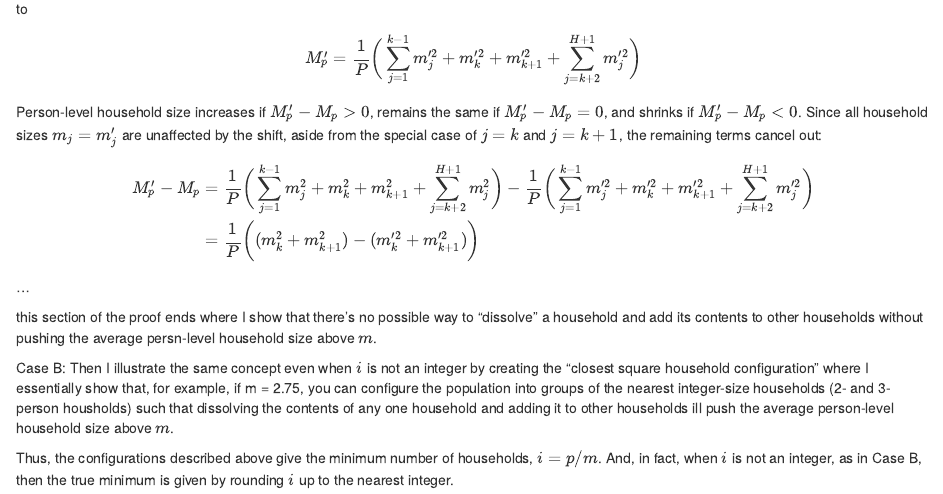
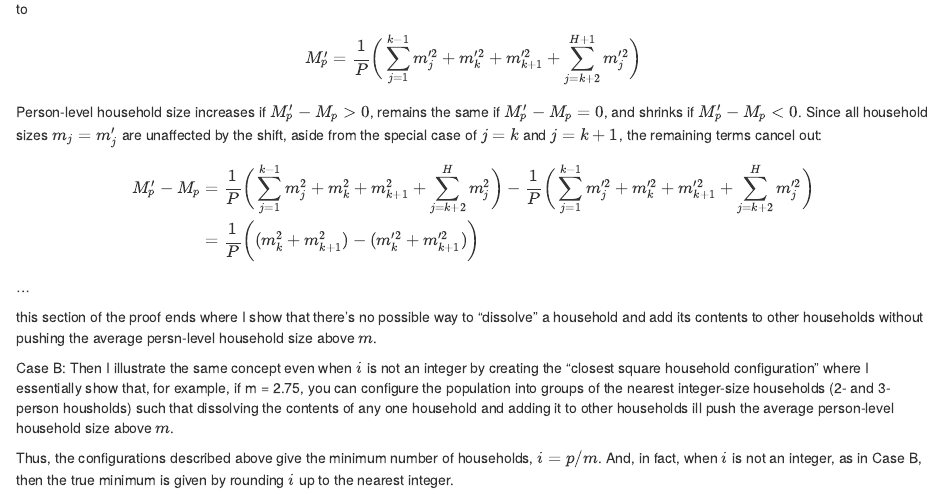
Before and after one commit to lorae/household-size, an R Markdown document (proof.Rmd): the page in a window 1100 px wide, from 2080 px down. Rendered offline with R 4.5, knitr and Pandoc, with nearby package versions.

Commit message:
feat: remove H+1 superscript in household size change math (for now)
We'll reintroduce the addition of a separate household as a special case, later. (Or I'll revisit the notation to make it more inclusive later. I don't have the bandwidth to do it now and would rather get the proof basics down on the page).

```diff
--- a/proof.Rmd
+++ b/proof.Rmd
@@ -157,7 +157,7 @@ M_p' =\frac{1}{P} \bigg( \sum_{j = 1}^{k-1} m_j'^2 + m_k'^2 + m_{k+1}'^2 + \sum_
 Person-level household size increases if $M_p' - M_p > 0$, remains the same if $M_p' - M_p = 0$, and shrinks if $M_p' - M_p < 0$. Since all household sizes $m_j = m_j'$ are unaffected by the shift, aside from the special case of $j = k$ and $j = k+1$, the remaining terms cancel out:
 
 \begin{align}
-M_p' - M_p & = \frac{1}{P} \bigg( \sum_{j = 1}^{k-1} m_j^2 + m_k^2 + m_{k+1}^2 +  \sum_{j = k+2}^{H+1}m_j^2 \bigg) - \frac{1}{P} \bigg( \sum_{j = 1}^{k-1} m_j'^2 + m_k'^2 + m_{k+1}'^2 + \sum_{j = k+2}^{H+1}m_j'^2 \bigg) \\
+M_p' - M_p & = \frac{1}{P} \bigg( \sum_{j = 1}^{k-1} m_j^2 + m_k^2 + m_{k+1}^2 +  \sum_{j = k+2}^{H}m_j^2 \bigg) - \frac{1}{P} \bigg( \sum_{j = 1}^{k-1} m_j'^2 + m_k'^2 + m_{k+1}'^2 + \sum_{j = k+2}^{H}m_j'^2 \bigg) \\
 & = \frac{1}{P} \bigg( (m_k^2 + m_{k+1}^2) - (m_k'^2 + m_{k+1}'^2) \bigg) \\
 \end{align}
 
```
